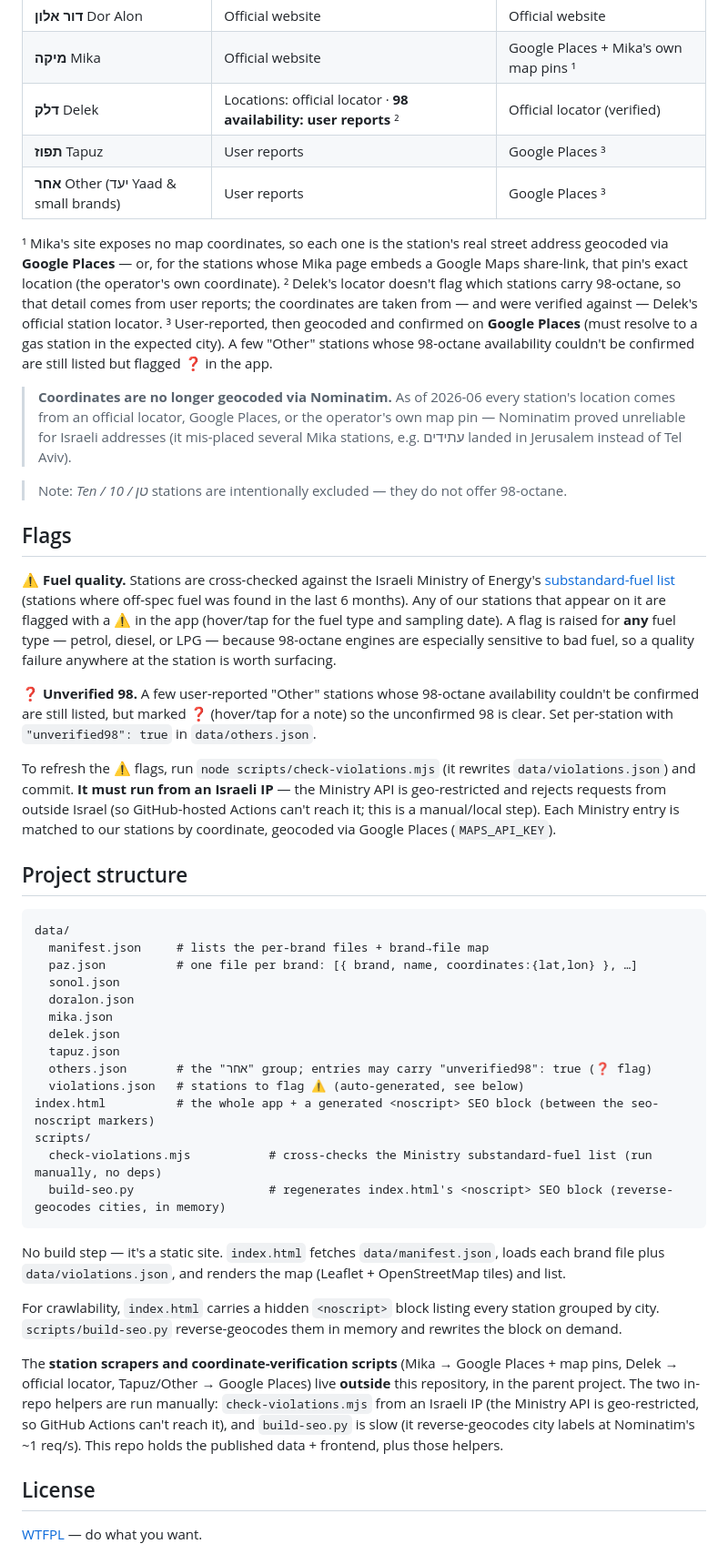
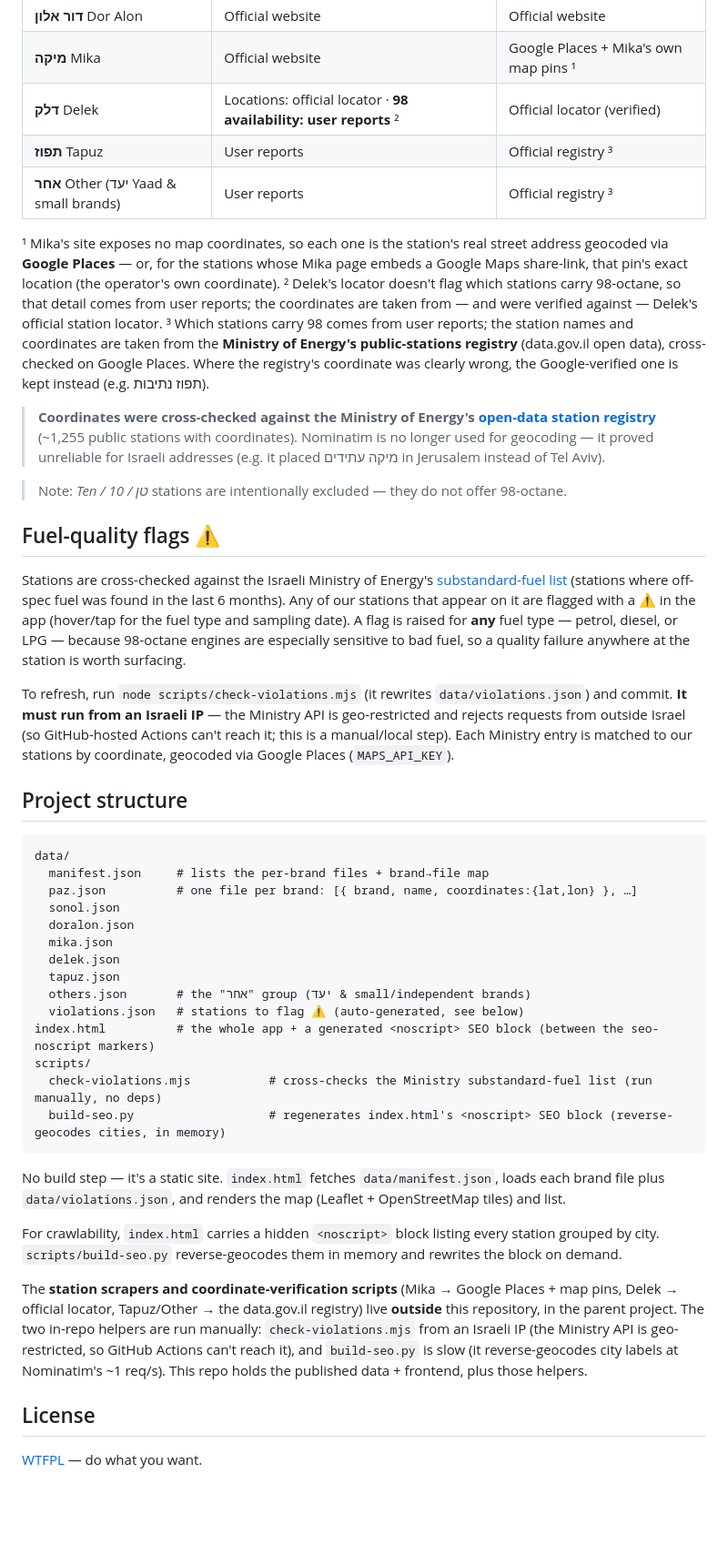
Before and after one commit to ddark-il/fuel98-israel, a Markdown page: README.md, the part around the change. Shown at 91% size. Drawn GitHub-style; blank space fills up the shorter version.

Commit message:
README: document gov-registry coordinate verification, drop ❓ flag docs
Co-Authored-By: Claude Opus 4.8 <noreply@anthropic.com>

```diff
--- a/README.md
+++ b/README.md
@@ -17,24 +17,22 @@ The 98-octane station list for each brand comes from the source below. Station *
 | **דור אלון** Dor Alon | Official website | Official website |
 | **מיקה** Mika | Official website | Google Places + Mika's own map pins &sup1; |
 | **דלק** Delek | Locations: official locator · **98 availability: user reports** &sup2; | Official locator (verified) |
-| **תפוז** Tapuz | User reports | Google Places &sup3; |
-| **אחר** Other (יעד Yaad & small brands) | User reports | Google Places &sup3; |
+| **תפוז** Tapuz | User reports | Official registry &sup3; |
+| **אחר** Other (יעד Yaad & small brands) | User reports | Official registry &sup3; |
 
 &sup1; Mika's site exposes no map coordinates, so each one is the station's real street address geocoded via **Google Places** — or, for the stations whose Mika page embeds a Google Maps share-link, that pin's exact location (the operator's own coordinate).
 &sup2; Delek's locator doesn't flag which stations carry 98-octane, so that detail comes from user reports; the coordinates are taken from — and were verified against — Delek's official station locator.
-&sup3; User-reported, then geocoded and confirmed on **Google Places** (must resolve to a gas station in the expected city). A few "Other" stations whose 98-octane availability couldn't be confirmed are still listed but flagged **❓** in the app.
+&sup3; Which stations carry 98 comes from user reports; the station names and coordinates are taken from the **Ministry of Energy's public-stations registry** (data.gov.il open data), cross-checked on Google Places. Where the registry's coordinate was clearly wrong, the Google-verified one is kept instead (e.g. תפוז נתיבות).
 
-> **Coordinates are no longer geocoded via Nominatim.** As of 2026-06 every station's location comes from an official locator, Google Places, or the operator's own map pin — Nominatim proved unreliable for Israeli addresses (it mis-placed several Mika stations, e.g. עתידים landed in Jerusalem instead of Tel Aviv).
+> **Coordinates were cross-checked against the Ministry of Energy's [open-data station registry](https://data.gov.il/dataset/gas-station)** (~1,255 public stations with coordinates). Nominatim is no longer used for geocoding — it proved unreliable for Israeli addresses (e.g. it placed מיקה עתידים in Jerusalem instead of Tel Aviv).
 
 > Note: *Ten / 10 / טן* stations are intentionally excluded — they do not offer 98-octane.
 
-## Flags
+## Fuel-quality flags ⚠️
 
-**⚠️ Fuel quality.** Stations are cross-checked against the Israeli Ministry of Energy's [substandard-fuel list](https://migdal-webpages.energy-apps.org/fuelGasStation) (stations where off-spec fuel was found in the last 6 months). Any of our stations that appear on it are flagged with a ⚠️ in the app (hover/tap for the fuel type and sampling date). A flag is raised for **any** fuel type — petrol, diesel, or LPG — because 98-octane engines are especially sensitive to bad fuel, so a quality failure anywhere at the station is worth surfacing.
+Stations are cross-checked against the Israeli Ministry of Energy's [substandard-fuel list](https://migdal-webpages.energy-apps.org/fuelGasStation) (stations where off-spec fuel was found in the last 6 months). Any of our stations that appear on it are flagged with a ⚠️ in the app (hover/tap for the fuel type and sampling date). A flag is raised for **any** fuel type — petrol, diesel, or LPG — because 98-octane engines are especially sensitive to bad fuel, so a quality failure anywhere at the station is worth surfacing.
 
-**❓ Unverified 98.** A few user-reported "Other" stations whose 98-octane availability couldn't be confirmed are still listed, but marked ❓ (hover/tap for a note) so the unconfirmed 98 is clear. Set per-station with `"unverified98": true` in `data/others.json`.
-
-To refresh the ⚠️ flags, run `node scripts/check-violations.mjs` (it rewrites `data/violations.json`) and commit. **It must run from an Israeli IP** — the Ministry API is geo-restricted and rejects requests from outside Israel (so GitHub-hosted Actions can't reach it; this is a manual/local step). Each Ministry entry is matched to our stations by coordinate, geocoded via Google Places (`MAPS_API_KEY`).
+To refresh, run `node scripts/check-violations.mjs` (it rewrites `data/violations.json`) and commit. **It must run from an Israeli IP** — the Ministry API is geo-restricted and rejects requests from outside Israel (so GitHub-hosted Actions can't reach it; this is a manual/local step). Each Ministry entry is matched to our stations by coordinate, geocoded via Google Places (`MAPS_API_KEY`).
 
 ## Project structure
 
@@ -47,7 +45,7 @@ data/
   mika.json
   delek.json
   tapuz.json
-  others.json       # the "אחר" group; entries may carry "unverified98": true (❓ flag)
+  others.json       # the "אחר" group (יעד & small/independent brands)
   violations.json   # stations to flag ⚠️ (auto-generated, see below)
 index.html          # the whole app + a generated <noscript> SEO block (between the seo-noscript markers)
 scripts/
@@ -59,7 +57,7 @@ No build step — it's a static site. `index.html` fetches `data/manifest.json`,
 
 For crawlability, `index.html` carries a hidden `<noscript>` block listing every station grouped by city. `scripts/build-seo.py` reverse-geocodes them in memory and rewrites the block on demand.
 
-The **station scrapers and coordinate-verification scripts** (Mika → Google Places + map pins, Delek → official locator, Tapuz/Other → Google Places) live **outside** this repository, in the parent project. The two in-repo helpers are run manually: `check-violations.mjs` from an Israeli IP (the Ministry API is geo-restricted, so GitHub Actions can't reach it), and `build-seo.py` is slow (it reverse-geocodes city labels at Nominatim's ~1 req/s). This repo holds the published data + frontend, plus those helpers.
+The **station scrapers and coordinate-verification scripts** (Mika → Google Places + map pins, Delek → official locator, Tapuz/Other → the data.gov.il registry) live **outside** this repository, in the parent project. The two in-repo helpers are run manually: `check-violations.mjs` from an Israeli IP (the Ministry API is geo-restricted, so GitHub Actions can't reach it), and `build-seo.py` is slow (it reverse-geocodes city labels at Nominatim's ~1 req/s). This repo holds the published data + frontend, plus those helpers.
 
 ## License
 
```
